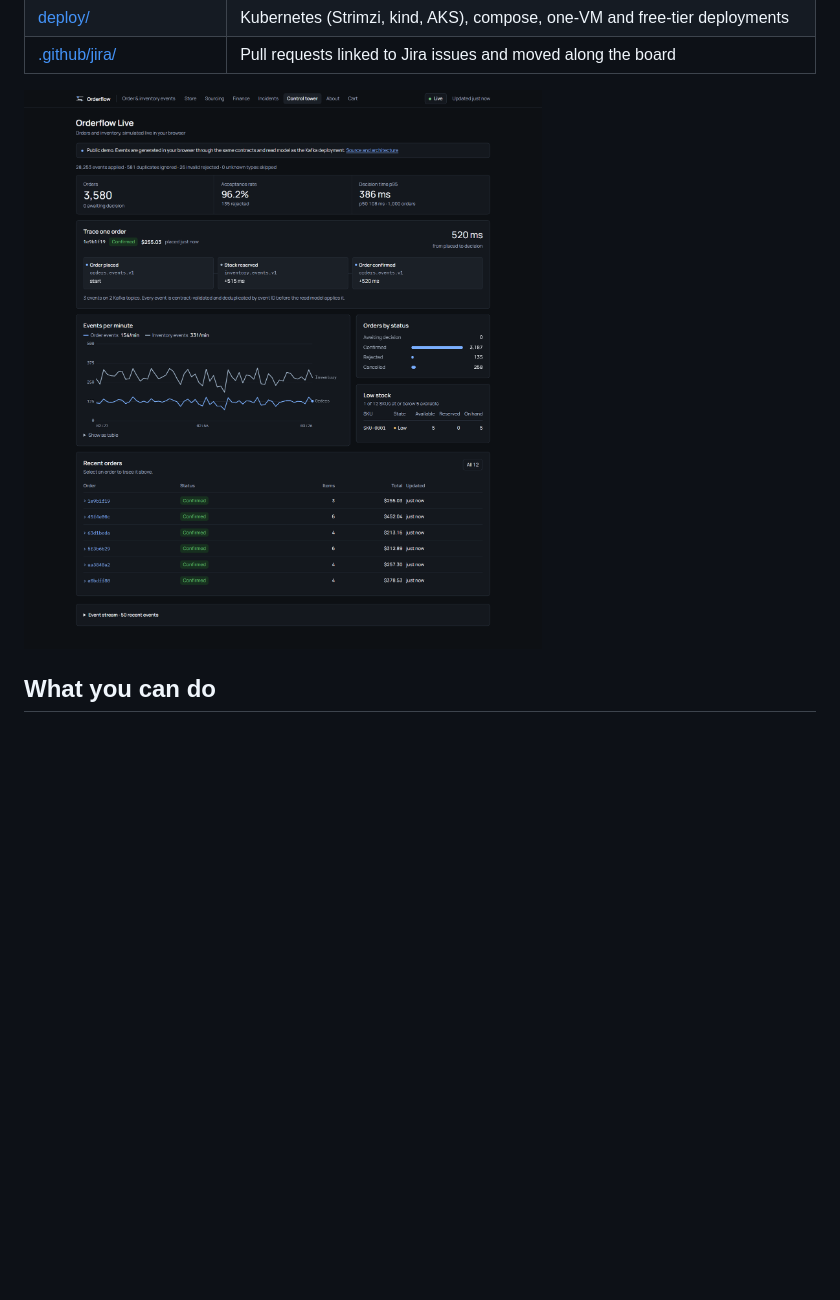
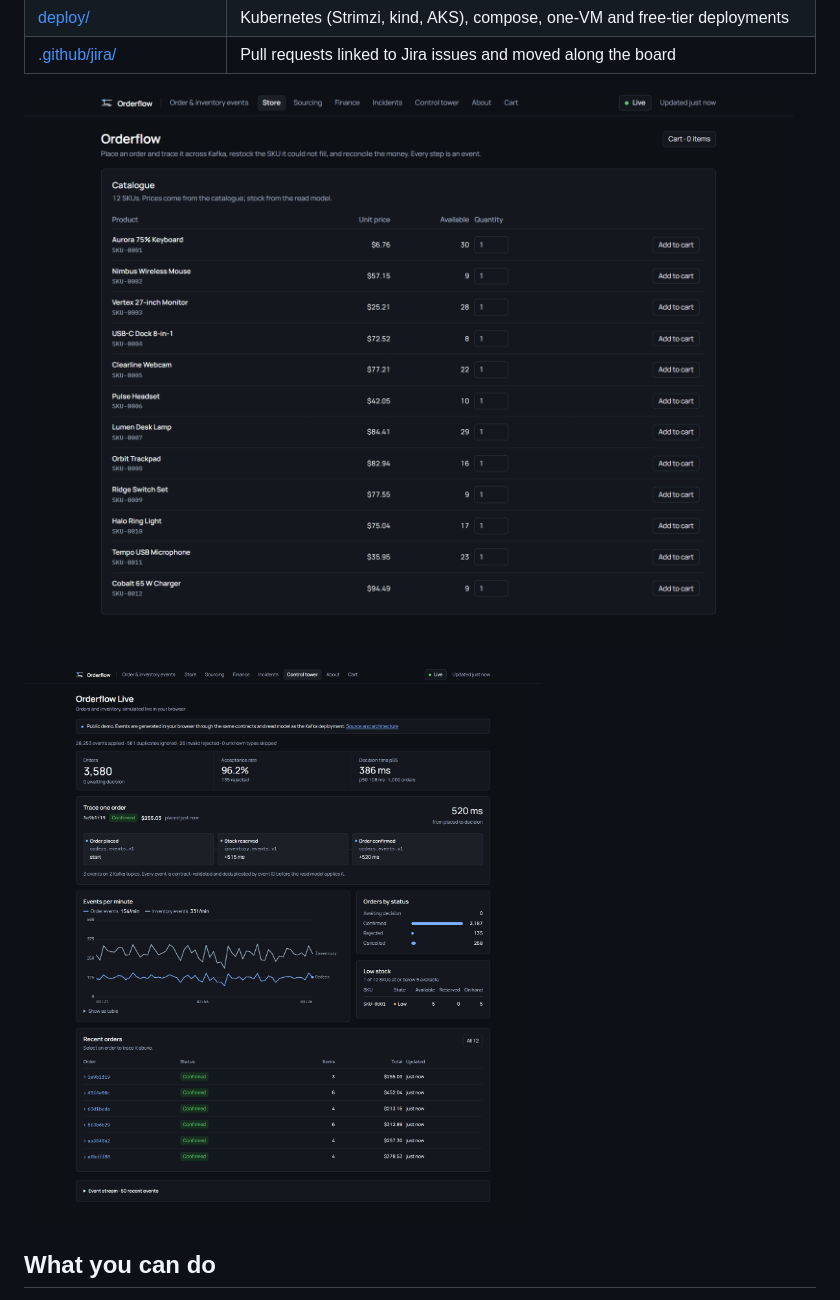
Before and after one commit to developer-az/logos, a Markdown page: README.md, the part around the change. Drawn GitHub-style; pictures changed too: dashboard/docs/storefront.png (added); blank space fills up the shorter version.

Commit message:
Show the storefront on the front page

```diff
--- a/README.md
+++ b/README.md
@@ -12,7 +12,9 @@ number on the page is folded from the same event stream, and every write becomes
 | [deploy/](deploy/README.md) | Kubernetes (Strimzi, kind, AKS), compose, one-VM and free-tier deployments |
 | [.github/jira/](.github/jira/README.md) | Pull requests linked to Jira issues and moved along the board |
 
-![The dashboard reading the real C# services through Kafka, with one order's saga traced](dashboard/docs/dashboard-desktop.png)
+![The storefront: catalogue, cart, and checkout against the catalogue the order service prices from](dashboard/docs/storefront.png)
+
+![The control tower reading the real C# services through Kafka, with one order's saga traced](dashboard/docs/dashboard-desktop.png)
 
 ## What you can do
 
```
